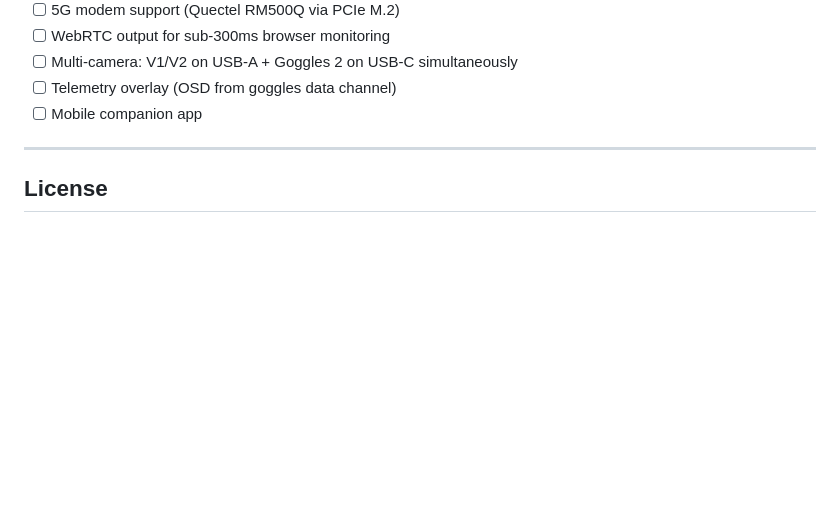
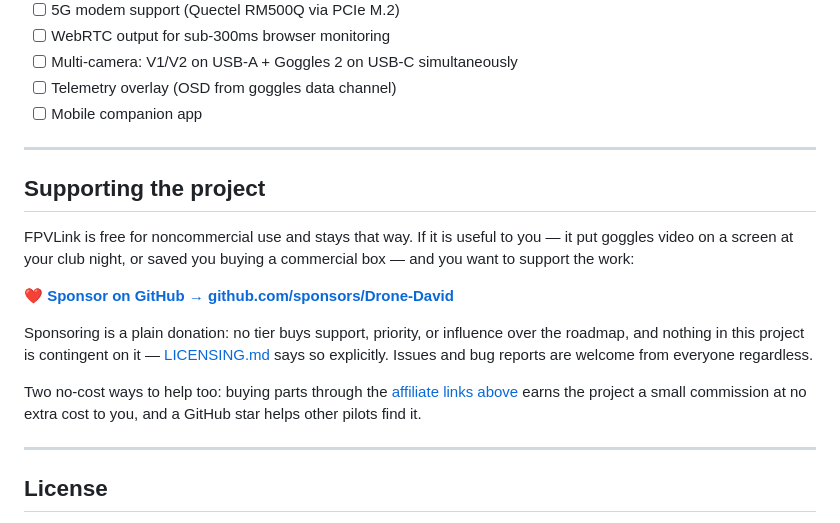
Before and after one commit to Drone-David/fpvlink, a Markdown page: README.md, the part around one of its changes. Drawn GitHub-style; blank space fills up the shorter version.

Commit message:
Make GitHub Sponsors visible in the README
The Sponsor button existed only in the repo header (FUNDING.yml) and a
LICENSING.md paragraph nobody scrolls to. Adds a sponsor badge under
the title and a "Supporting the project" section before the license,
keeping LICENSING.md's framing: a plain donation that buys no support,
priority, or roadmap influence.

Co-Authored-By: Claude Fable 5 <noreply@anthropic.com>

```diff
--- a/README.md
+++ b/README.md
@@ -722,6 +724,26 @@ fpvlink/
 
 ---
 
+## Supporting the project
+
+FPVLink is free for noncommercial use and stays that way. If it is useful to
+you — it put goggles video on a screen at your club night, or saved you buying
+a commercial box — and you want to support the work:
+
+**[❤ Sponsor on GitHub → github.com/sponsors/Drone-David](https://github.com/sponsors/Drone-David)**
+
+Sponsoring is a plain donation: no tier buys support, priority, or influence
+over the roadmap, and nothing in this project is contingent on it —
+[LICENSING.md](LICENSING.md) says so explicitly. Issues and bug reports are
+welcome from everyone regardless.
+
+Two no-cost ways to help too: buying parts through the
+[affiliate links above](#hardware-you-need) earns the project a small
+commission at no extra cost to you, and a GitHub star helps other pilots
+find it.
+
+---
+
 ## License
 
 FPVLink is released under the
```
Also changed, not shown: other parts of README.md (+2 -0 lines).
